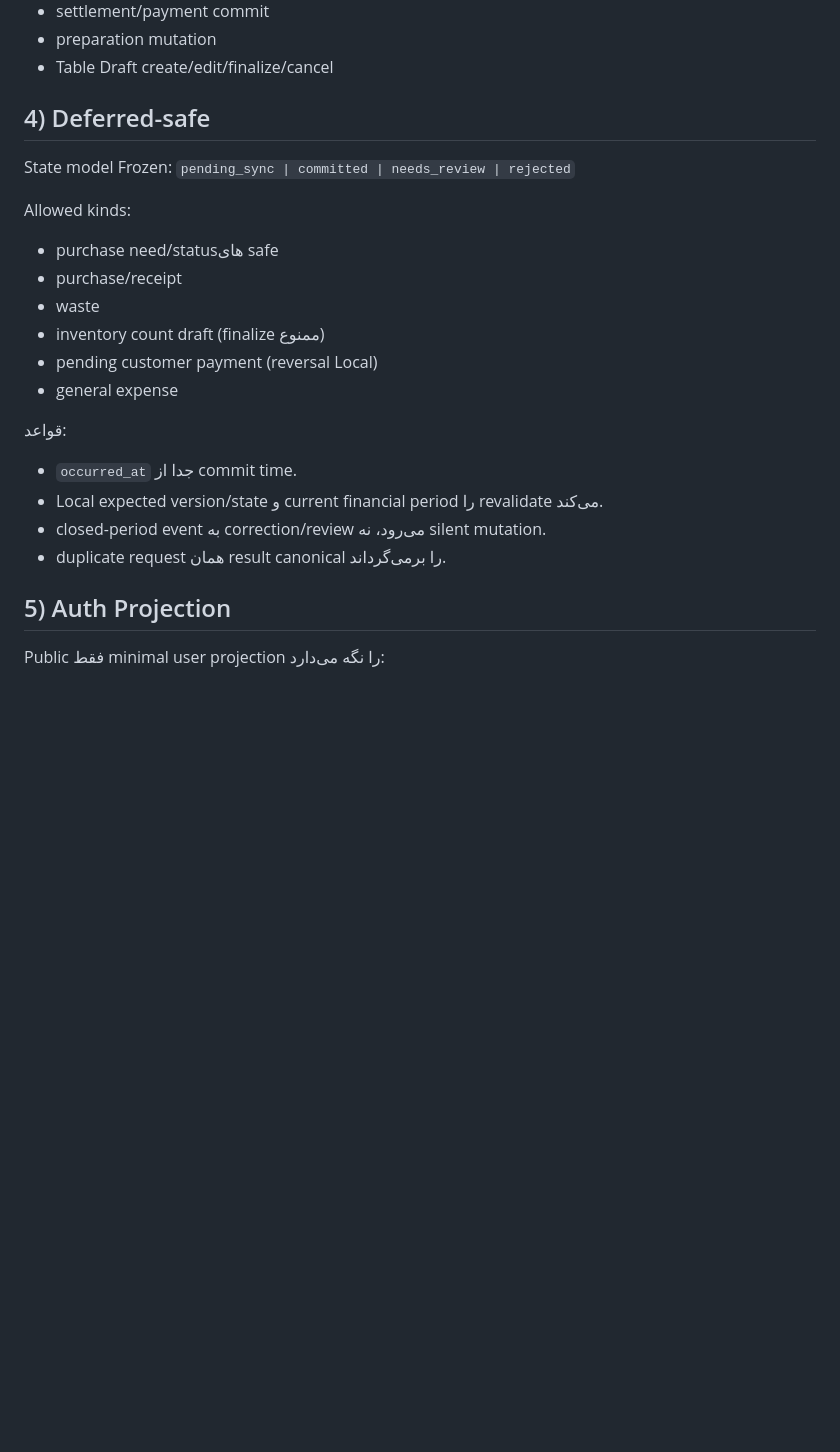
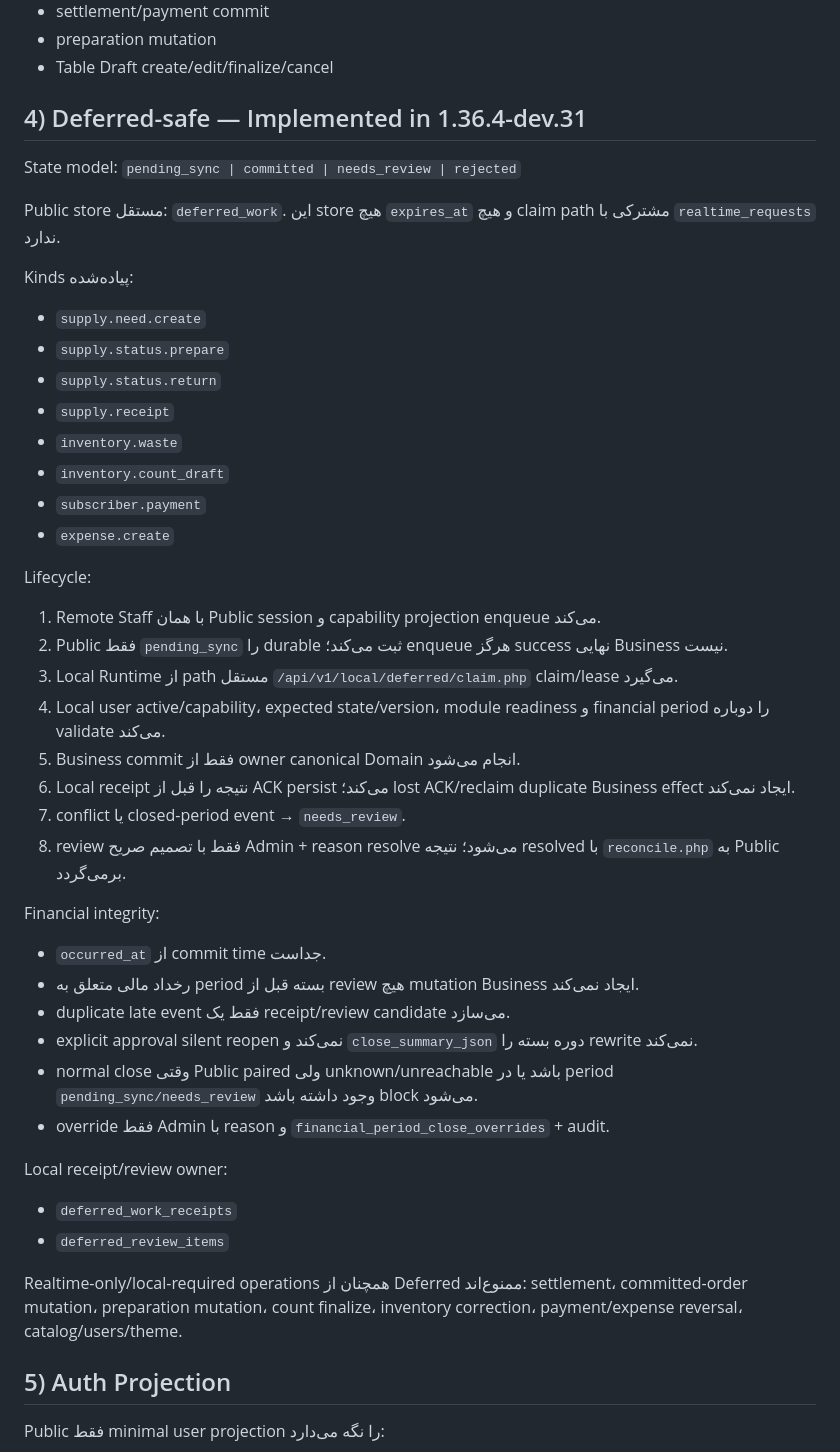
Before and after one commit to mobaraki20/SoknaCafe, a Markdown page: docs/architecture-migration-r2/API_CONTRACTS.md, the part around the change. Rendered like a GitHub page; blank space fills up the shorter version.

Commit message:
docs(phase5): document implemented deferred lifecycle and period integrity

```diff
--- a/docs/architecture-migration-r2/API_CONTRACTS.md
+++ b/docs/architecture-migration-r2/API_CONTRACTS.md
@@ -41,23 +41,45 @@ Realtime kinds حداقل:
 - preparation mutation
 - Table Draft create/edit/finalize/cancel
 
-## 4) Deferred-safe
-State model Frozen:
+## 4) Deferred-safe — Implemented in 1.36.4-dev.31
+State model:
 `pending_sync | committed | needs_review | rejected`
 
-Allowed kinds:
-- purchase need/statusهای safe
-- purchase/receipt
-- waste
-- inventory count draft (finalize ممنوع)
-- pending customer payment (reversal Local)
-- general expense
+Public store مستقل: `deferred_work`. این store هیچ `expires_at` و هیچ claim path مشترکی با `realtime_requests` ندارد.
 
-قواعد:
-- `occurred_at` جدا از commit time.
-- Local expected version/state و current financial period را revalidate می‌کند.
-- closed-period event به correction/review می‌رود، نه silent mutation.
-- duplicate request همان result canonical را برمی‌گرداند.
+Kinds پیاده‌شده:
+- `supply.need.create`
+- `supply.status.prepare`
+- `supply.status.return`
+- `supply.receipt`
+- `inventory.waste`
+- `inventory.count_draft`
+- `subscriber.payment`
+- `expense.create`
+
+Lifecycle:
+1. Remote Staff با همان Public session و capability projection enqueue می‌کند.
+2. Public فقط `pending_sync` را durable ثبت می‌کند؛ enqueue هرگز success نهایی Business نیست.
+3. Local Runtime از path مستقل `/api/v1/local/deferred/claim.php` claim/lease می‌گیرد.
+4. Local user active/capability، expected state/version، module readiness و financial period را دوباره validate می‌کند.
+5. Business commit فقط از owner canonical Domain انجام می‌شود.
+6. Local receipt نتیجه را قبل از ACK persist می‌کند؛ lost ACK/reclaim duplicate Business effect ایجاد نمی‌کند.
+7. conflict یا closed-period event → `needs_review`.
+8. review فقط با تصمیم صریح Admin + reason resolve می‌شود؛ نتیجه resolved با `reconcile.php` به Public برمی‌گردد.
+
+Financial integrity:
+- `occurred_at` از commit time جداست.
+- رخداد مالی متعلق به period بسته قبل از review هیچ mutation Business ایجاد نمی‌کند.
+- duplicate late event فقط یک receipt/review candidate می‌سازد.
+- explicit approval silent reopen نمی‌کند و `close_summary_json` دوره بسته را rewrite نمی‌کند.
+- normal close وقتی Public paired ولی unknown/unreachable باشد یا در period `pending_sync/needs_review` وجود داشته باشد block می‌شود.
+- override فقط Admin با reason و `financial_period_close_overrides` + audit.
+
+Local receipt/review owner:
+- `deferred_work_receipts`
+- `deferred_review_items`
+
+Realtime-only/local-required operations همچنان از Deferred ممنوع‌اند: settlement، committed-order mutation، preparation mutation، count finalize، inventory correction، payment/expense reversal، catalog/users/theme.
 
 ## 5) Auth Projection
 Public فقط minimal user projection را نگه می‌دارد:
```
